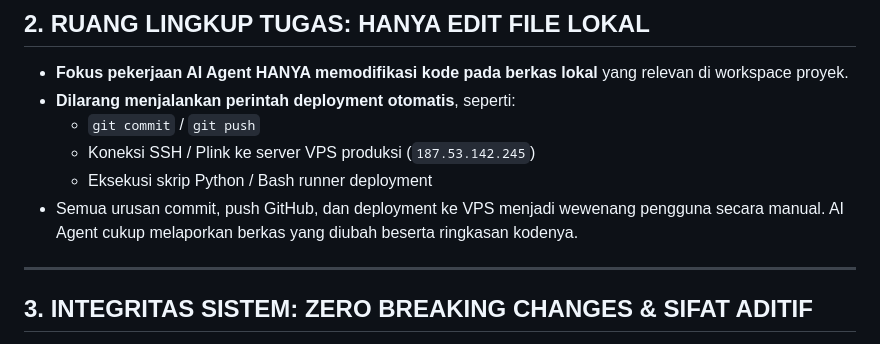
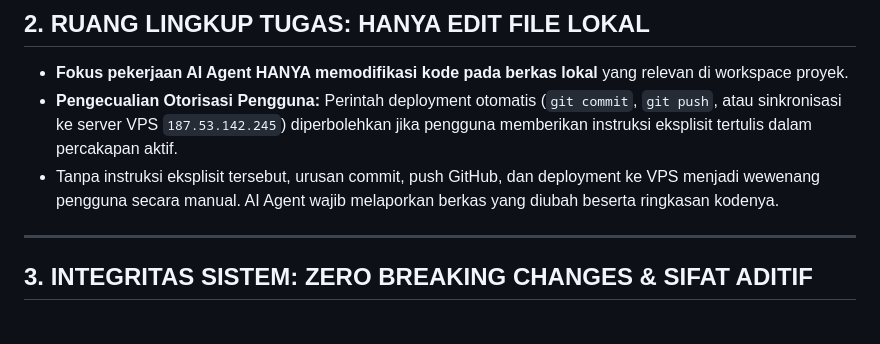
Before and after one commit to Fadzkal/laboratorium-medis-utama, a Markdown page: AGENTS.md, the part around the change. GitHub-like rendering.

Commit message:
docs: sesuaikan pengecualian otorisasi deployment pada AGENTS.md

```diff
--- a/AGENTS.md
+++ b/AGENTS.md
@@ -13,11 +13,8 @@ Dokumen ini berisi prinsip arsitektur dan batasan operasional yang **WAJIB dipat
 
 ## 2. RUANG LINGKUP TUGAS: HANYA EDIT FILE LOKAL
 - **Fokus pekerjaan AI Agent HANYA memodifikasi kode pada berkas lokal** yang relevan di workspace proyek.
-- **Dilarang menjalankan perintah deployment otomatis**, seperti:
-  - `git commit` / `git push`
-  - Koneksi SSH / Plink ke server VPS produksi (`187.53.142.245`)
-  - Eksekusi skrip Python / Bash runner deployment
-- Semua urusan commit, push GitHub, dan deployment ke VPS menjadi wewenang pengguna secara manual. AI Agent cukup melaporkan berkas yang diubah beserta ringkasan kodenya.
+- **Pengecualian Otorisasi Pengguna:** Perintah deployment otomatis (`git commit`, `git push`, atau sinkronisasi ke server VPS `187.53.142.245`) diperbolehkan jika pengguna memberikan instruksi eksplisit tertulis dalam percakapan aktif.
+- Tanpa instruksi eksplisit tersebut, urusan commit, push GitHub, dan deployment ke VPS menjadi wewenang pengguna secara manual. AI Agent wajib melaporkan berkas yang diubah beserta ringkasan kodenya.
 
 ---
 
```
